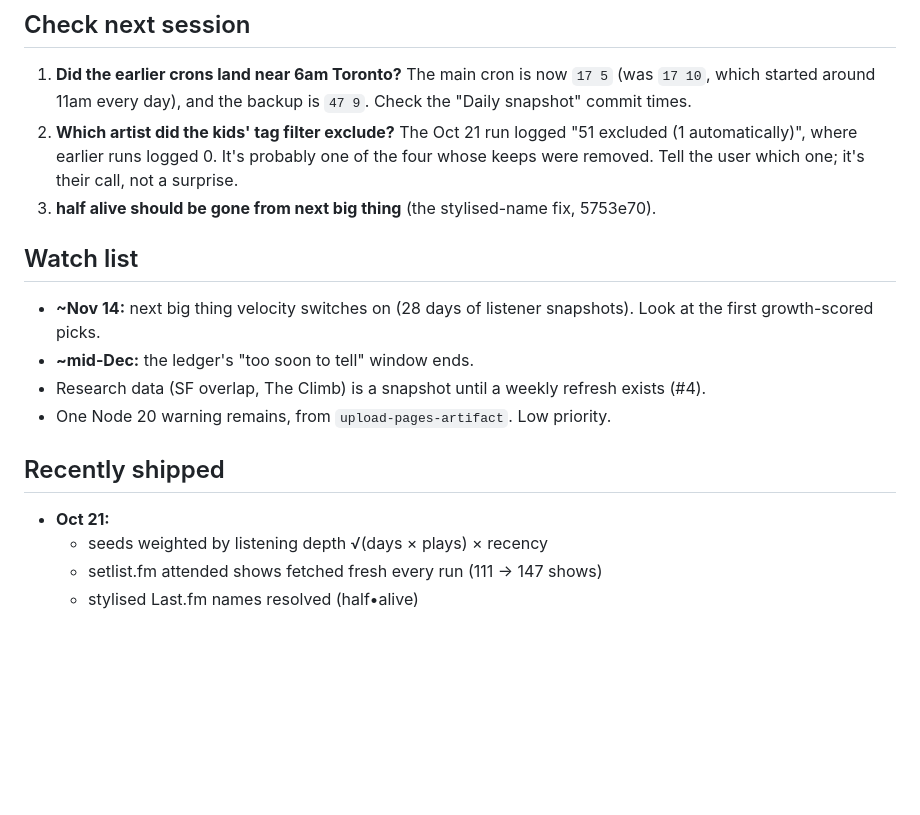
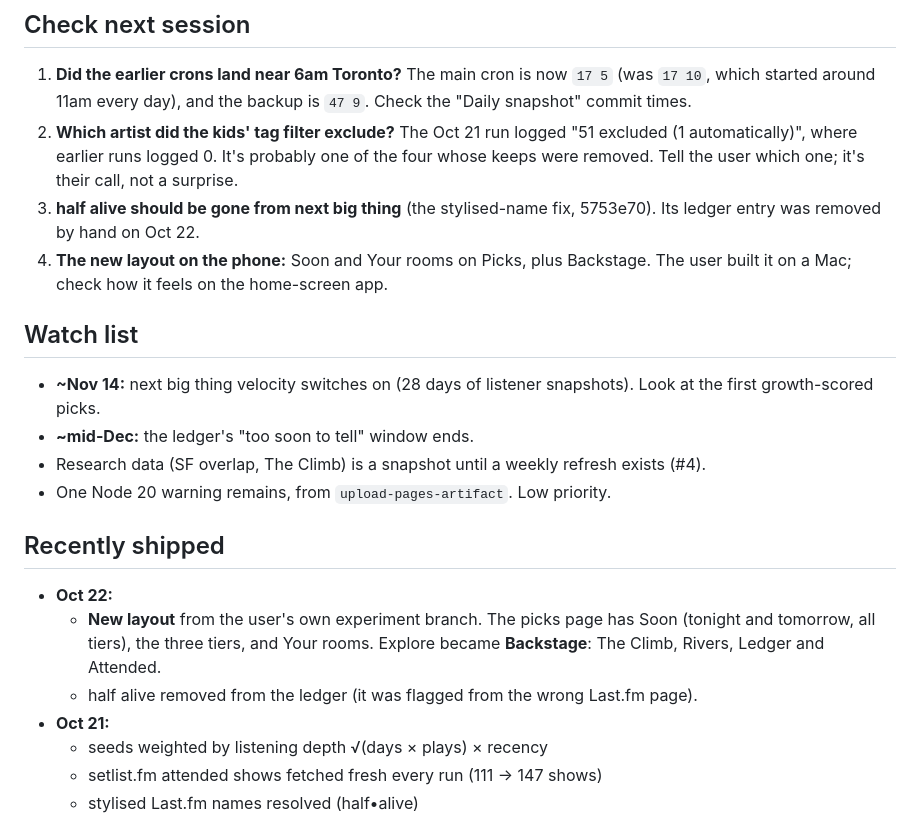
Before and after one commit to quepol/next-big-thing, a Markdown page: HANDOFF.md, the part around one of its changes. Drawn GitHub-style; blank space fills up the shorter version.

Commit message:
HANDOFF: new layout shipped
Co-Authored-By: Claude Opus 5.5 <noreply@anthropic.com>
Claude-Session: https://claude.ai/code/session_01FfCni4mAHVmABfUHMyB8qN

```diff
--- a/HANDOFF.md
+++ b/HANDOFF.md
@@ -24,7 +24,8 @@ Already decided (2026-10-21), don't re-ask:
 
 1. **Did the earlier crons land near 6am Toronto?** The main cron is now `17 5` (was `17 10`, which started around 11am every day), and the backup is `47 9`. Check the "Daily snapshot" commit times.
 2. **Which artist did the kids' tag filter exclude?** The Oct 21 run logged "51 excluded (1 automatically)", where earlier runs logged 0. It's probably one of the four whose keeps were removed. Tell the user which one; it's their call, not a surprise.
-3. **half alive should be gone from next big thing** (the stylised-name fix, 5753e70).
+3. **half alive should be gone from next big thing** (the stylised-name fix, 5753e70). Its ledger entry was removed by hand on Oct 22.
+4. **The new layout on the phone:** Soon and Your rooms on Picks, plus Backstage. The user built it on a Mac; check how it feels on the home-screen app.
 
 ## Watch list
 
@@ -35,6 +36,9 @@ Already decided (2026-10-21), don't re-ask:
 
 ## Recently shipped
 
+- **Oct 22:**
+  - **New layout** from the user's own experiment branch. The picks page has Soon (tonight and tomorrow, all tiers), the three tiers, and Your rooms. Explore became **Backstage**: The Climb, Rivers, Ledger and Attended.
+  - half alive removed from the ledger (it was flagged from the wrong Last.fm page).
 - **Oct 21:**
   - seeds weighted by listening depth √(days × plays) × recency
   - setlist.fm attended shows fetched fresh every run (111 → 147 shows)
```
Also changed, not shown: other parts of HANDOFF.md (+1 -1 lines).
